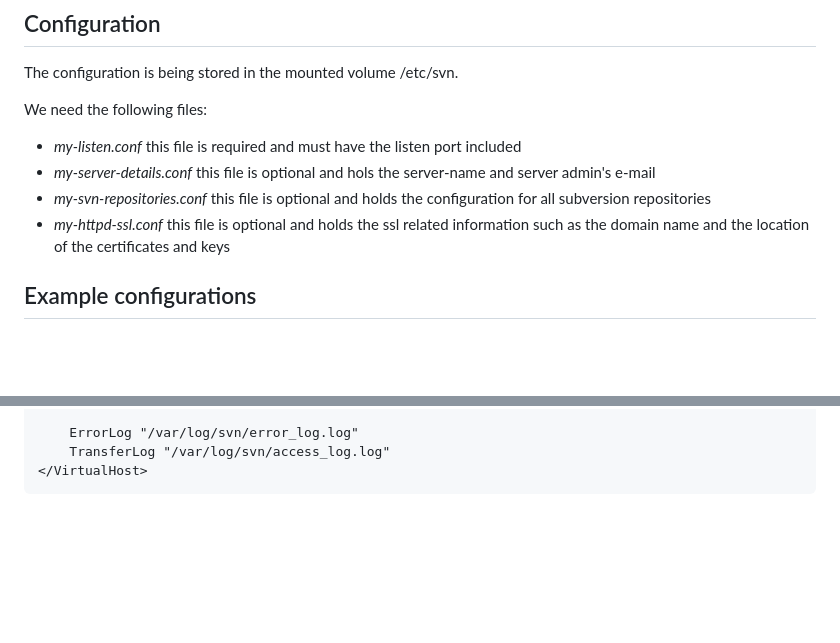
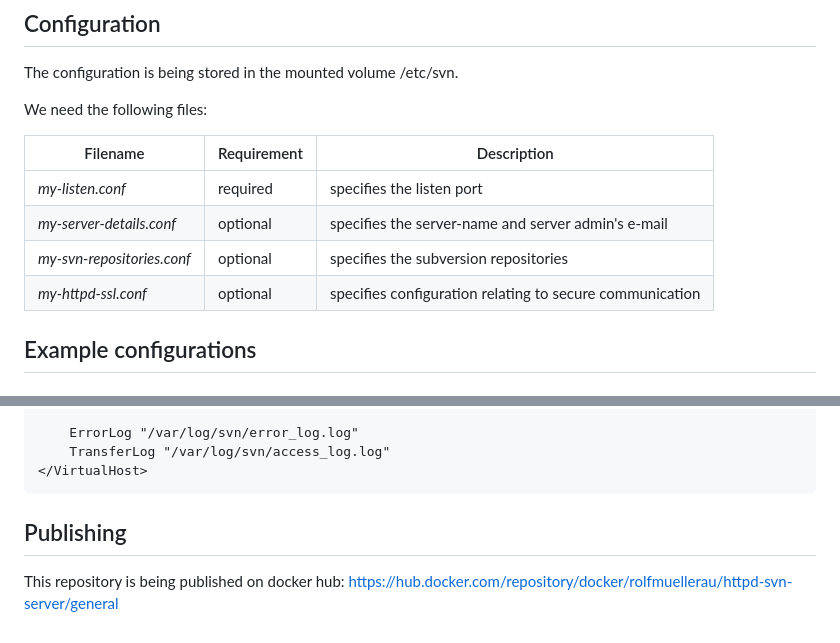
Before and after one commit to rolf-mueller/httpd-svn-docker, a Markdown page: README.md, 2 parts joined by grey strips. Rendered like a GitHub page; blank space fills up the shorter version.

Commit message:
Updating documentation and also adding a link to docker hub

````diff
--- a/README.md
+++ b/README.md
@@ -24,10 +24,13 @@ docker build --build-arg BUILD_DATE=$(Get-Date -AsUTC -Format "yyyy-MM-ddTHH:mm:
 The configuration is being stored in the mounted volume /etc/svn.
 
 We need the following files:
-- *my-listen.conf* this file is required and must have the listen port included
-- *my-server-details.conf* this file is optional and hols the server-name and server admin's e-mail
-- *my-svn-repositories.conf* this file is optional and holds the configuration for all subversion repositories
-- *my-httpd-ssl.conf* this file is optional and holds the ssl related information such as the domain name and the location of the certificates and keys
+
+| Filename | Requirement | Description |
+| ----------- | ----------- | ----------- |
+| *my-listen.conf* | required | specifies the listen port |
+| *my-server-details.conf* | optional | specifies the server-name and server admin's e-mail |
+| *my-svn-repositories.conf* | optional | specifies the subversion repositories |
+| *my-httpd-ssl.conf* | optional | specifies configuration relating to secure communication |
 
 ## Example configurations
 
@@ -104,3 +107,7 @@ This file holds the configuration which enables secure communication (ssl). The
     TransferLog "/var/log/svn/access_log.log"
 </VirtualHost>
 ```
+## Publishing
+
+This repository is being published on docker hub:
+https://hub.docker.com/repository/docker/rolfmuellerau/httpd-svn-server/general
````
